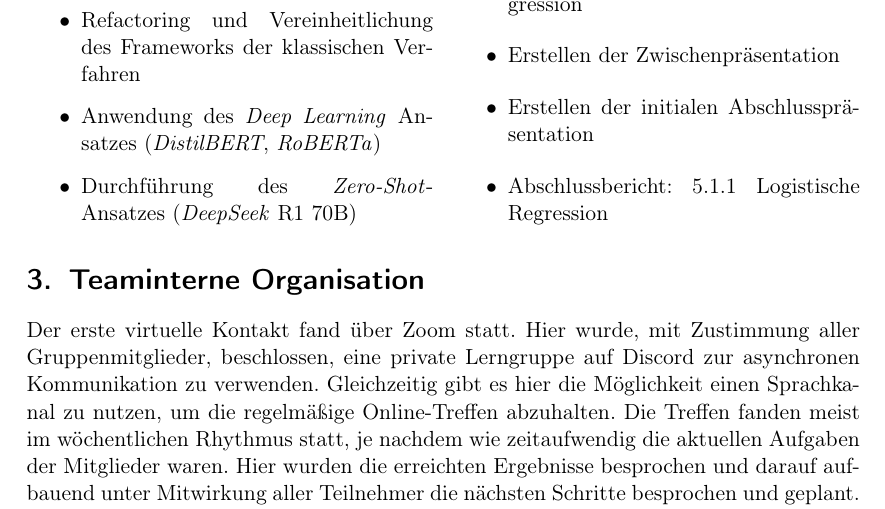
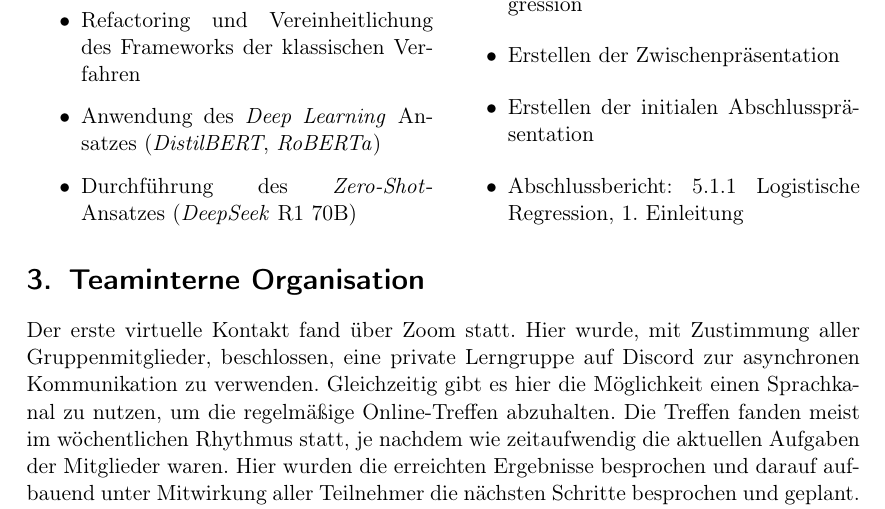
Before and after one commit to felLind/propra_webscience_ws24, a LaTeX document (Abschlussbericht/abschlussbericht-stimmungsanalyse-mit-twitter.tex, which reads Abschlussbericht/2-aufgabenverteilung.tex): part of page 3 of 21, cut so that both start at the same text. Compiled offline with pdfLaTeX.

Commit message:
added Einleitung in subsection Milomir Soknic, Abschlussbericht

```diff
--- a/Abschlussbericht/2-aufgabenverteilung.tex
+++ b/Abschlussbericht/2-aufgabenverteilung.tex
@@ -57,7 +57,7 @@ Im folgenden sind die Aufgaben aufgezählt, die nicht von allen Mitgliedern durc
     \item Klassische Verfahren: Logistische Regression
     \item Erstellen der Zwischenpräsentation
     \item Erstellen der initialen Abschlusspräsentation
-    \item Abschlussbericht: 5.1.1 Logistische Regression
+    \item Abschlussbericht: 5.1.1 Logistische Regression, 1. Einleitung
 \end{itemize}
 
 \end{multicols}
```
